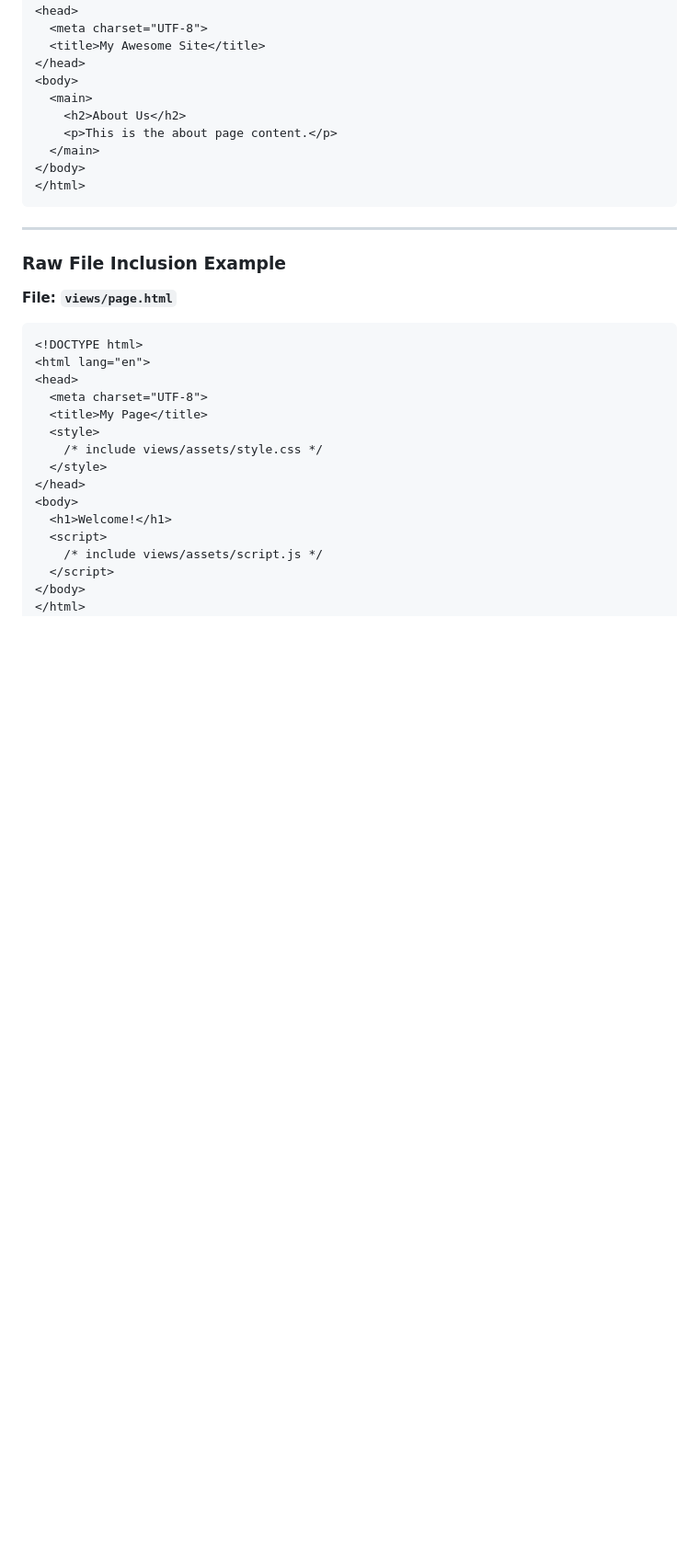
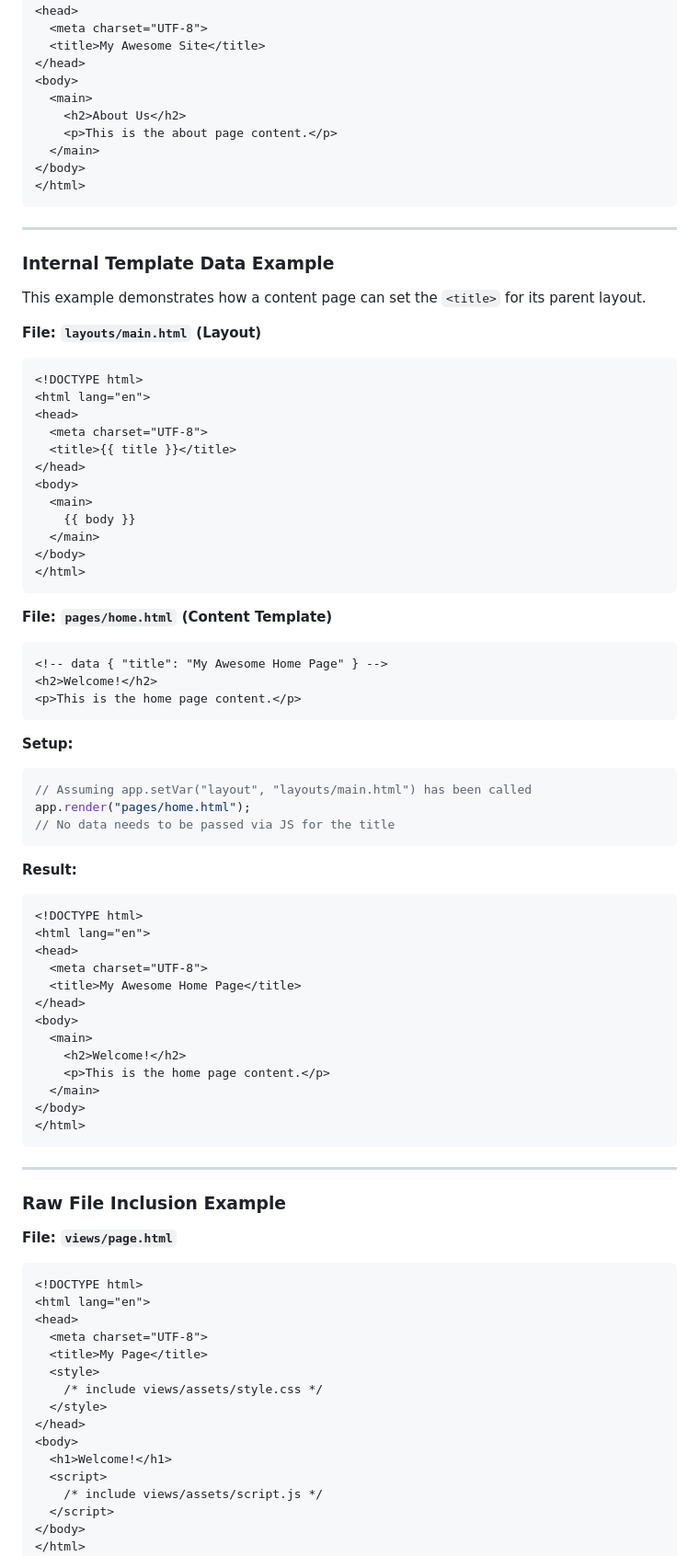
Before and after one commit to wxn0brP/FalconFrame, a Markdown page: docs/render.md, the part around one of its changes. Shown at 92% size. Drawn GitHub-style; blank space fills up the shorter version.

Commit message:
docs: add render data in file

````diff
--- a/docs/render.md
+++ b/docs/render.md
@@ -153,6 +165,59 @@ const data = { title: "My Awesome Site" };
 
 ---
 
+### Internal Template Data Example
+
+This example demonstrates how a content page can set the `<title>` for its parent layout.
+
+**File: `layouts/main.html` (Layout)**
+```html
+<!DOCTYPE html>
+<html lang="en">
+<head>
+  <meta charset="UTF-8">
+  <title>{{ title }}</title>
+</head>
+<body>
+  <main>
+    {{ body }}
+  </main>
+</body>
+</html>
+```
+
+**File: `pages/home.html` (Content Template)**
+```html
+<!-- data { "title": "My Awesome Home Page" } -->
+<h2>Welcome!</h2>
+<p>This is the home page content.</p>
+```
+
+**Setup:**
+```javascript
+// Assuming app.setVar("layout", "layouts/main.html") has been called
+app.render("pages/home.html");
+// No data needs to be passed via JS for the title
+```
+
+**Result:**
+```html
+<!DOCTYPE html>
+<html lang="en">
+<head>
+  <meta charset="UTF-8">
+  <title>My Awesome Home Page</title>
+</head>
+<body>
+  <main>
+    <h2>Welcome!</h2>
+    <p>This is the home page content.</p>
+  </main>
+</body>
+</html>
+```
+
+---
+
 ### Raw File Inclusion Example
 
 **File: `views/page.html`**
````
Also changed, not shown: other parts of docs/render.md (+13 -1 lines).
